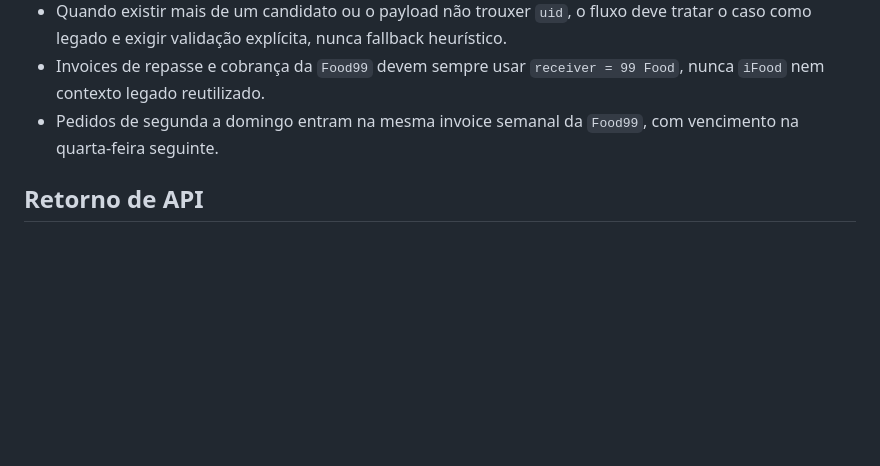
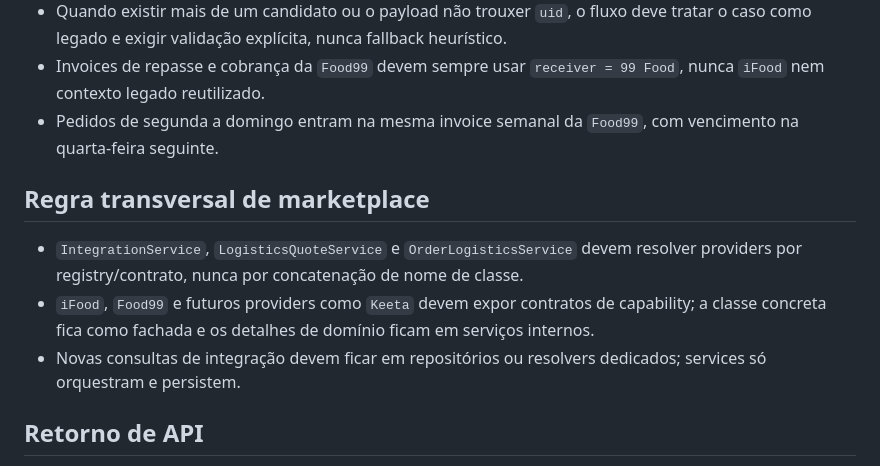
Before and after one commit to ControleOnline/api-community, a Markdown page: AGENTS.md, the part around the change. Rendered like a GitHub page; blank space fills up the shorter version.

```diff
--- a/AGENTS.md
+++ b/AGENTS.md
@@ -87,6 +87,11 @@
 - Invoices de repasse e cobrança da `Food99` devem sempre usar `receiver = 99 Food`, nunca `iFood` nem contexto legado reutilizado.
 - Pedidos de segunda a domingo entram na mesma invoice semanal da `Food99`, com vencimento na quarta-feira seguinte.
 
+## Regra transversal de marketplace
+- `IntegrationService`, `LogisticsQuoteService` e `OrderLogisticsService` devem resolver providers por registry/contrato, nunca por concatenação de nome de classe.
+- `iFood`, `Food99` e futuros providers como `Keeta` devem expor contratos de capability; a classe concreta fica como fachada e os detalhes de domínio ficam em serviços internos.
+- Novas consultas de integração devem ficar em repositórios ou resolvers dedicados; services só orquestram e persistem.
+
 ## Retorno de API
 - Toda resposta customizada interna deve seguir o padrão do `HydratorService`, com `@type: Error`, `hydra:title` e `hydra:description`.
 - Controllers nao devem devolver `{"error": ...}` em paralelo quando a resposta interna puder usar o envelope do `HydratorService`.
```
